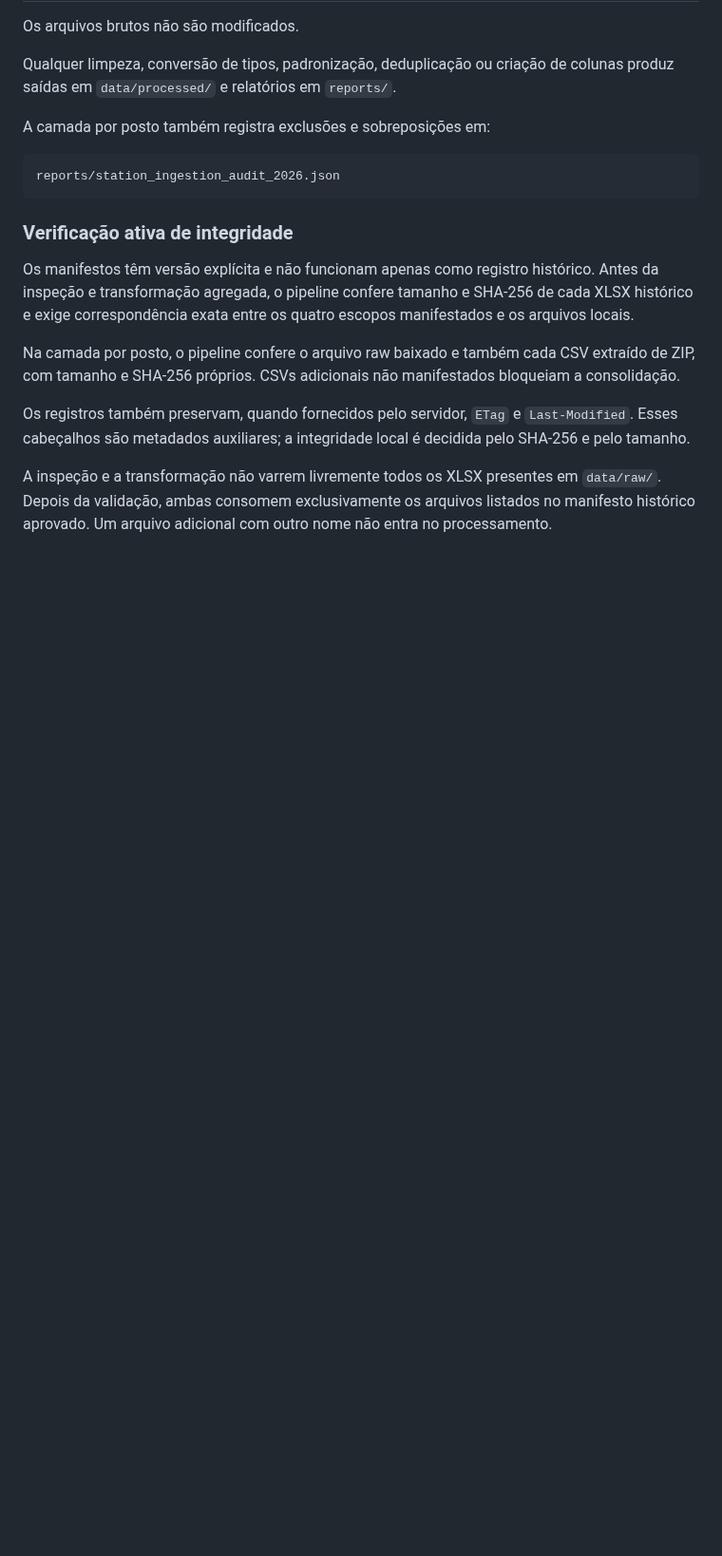
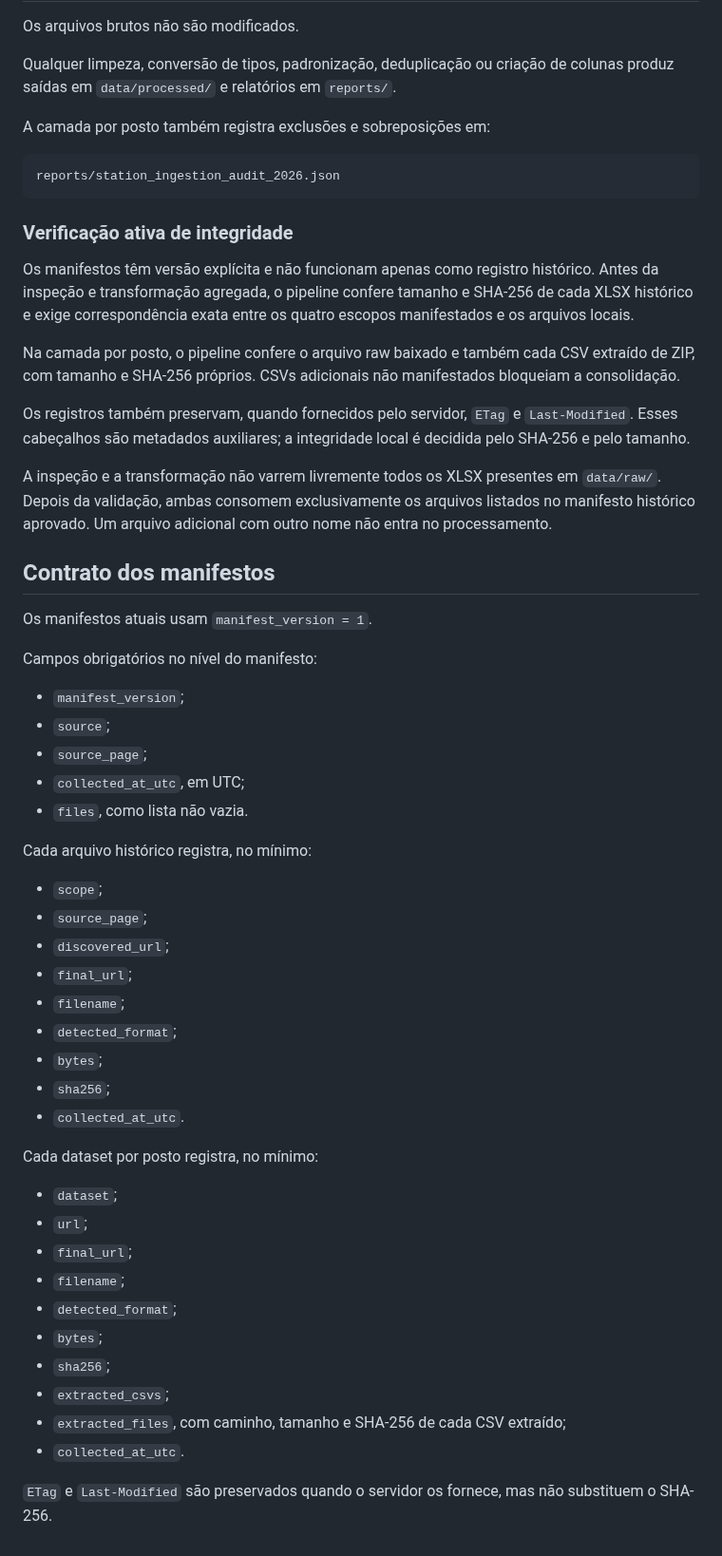
Before and after one commit to peedrovinicius/observatorio-combustiveis-brasil, a Markdown page: docs/fontes.md, the part around the change. Shown at 95% size. GitHub-like rendering; blank space fills up the shorter version.

Commit message:
docs: define provenance manifest contract

```diff
--- a/docs/fontes.md
+++ b/docs/fontes.md
@@ -113,3 +113,43 @@ Os registros também preservam, quando fornecidos pelo servidor, `ETag` e `Last-
 
 
 A inspeção e a transformação não varrem livremente todos os XLSX presentes em `data/raw/`. Depois da validação, ambas consomem exclusivamente os arquivos listados no manifesto histórico aprovado. Um arquivo adicional com outro nome não entra no processamento.
+
+
+## Contrato dos manifestos
+
+Os manifestos atuais usam `manifest_version = 1`.
+
+Campos obrigatórios no nível do manifesto:
+
+- `manifest_version`;
+- `source`;
+- `source_page`;
+- `collected_at_utc`, em UTC;
+- `files`, como lista não vazia.
+
+Cada arquivo histórico registra, no mínimo:
+
+- `scope`;
+- `source_page`;
+- `discovered_url`;
+- `final_url`;
+- `filename`;
+- `detected_format`;
+- `bytes`;
+- `sha256`;
+- `collected_at_utc`.
+
+Cada dataset por posto registra, no mínimo:
+
+- `dataset`;
+- `url`;
+- `final_url`;
+- `filename`;
+- `detected_format`;
+- `bytes`;
+- `sha256`;
+- `extracted_csvs`;
+- `extracted_files`, com caminho, tamanho e SHA-256 de cada CSV extraído;
+- `collected_at_utc`.
+
+`ETag` e `Last-Modified` são preservados quando o servidor os fornece, mas não substituem o SHA-256.
```
